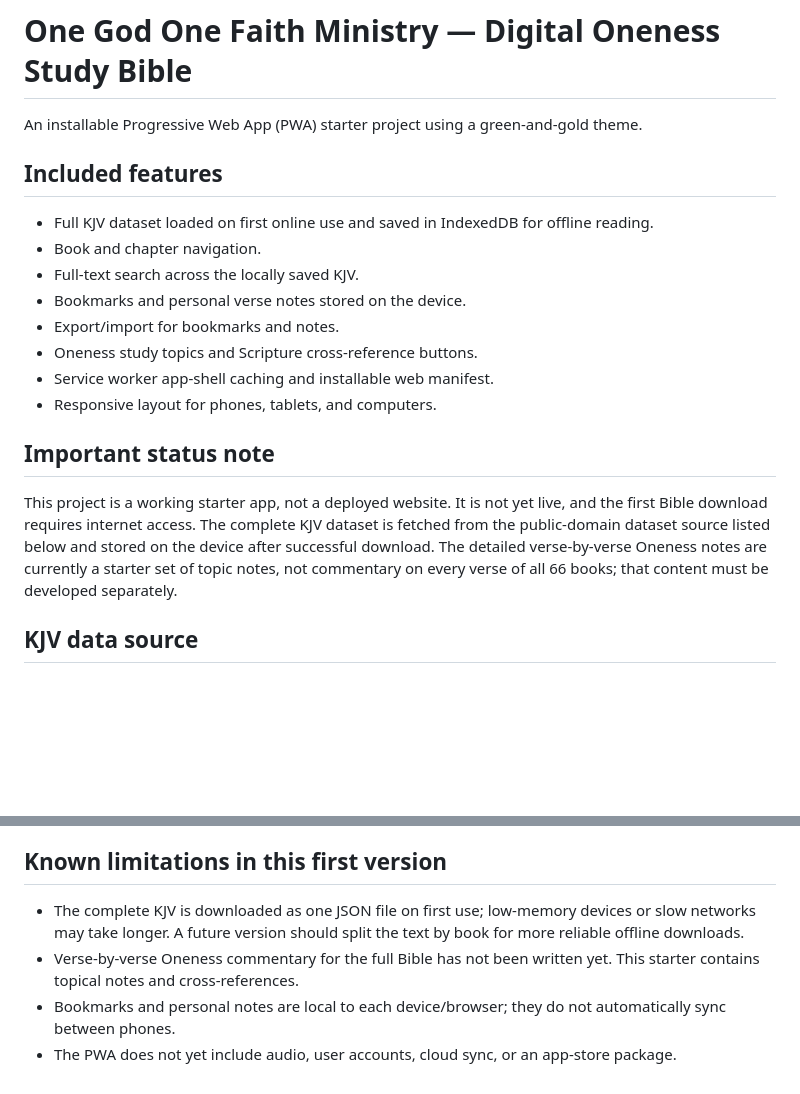
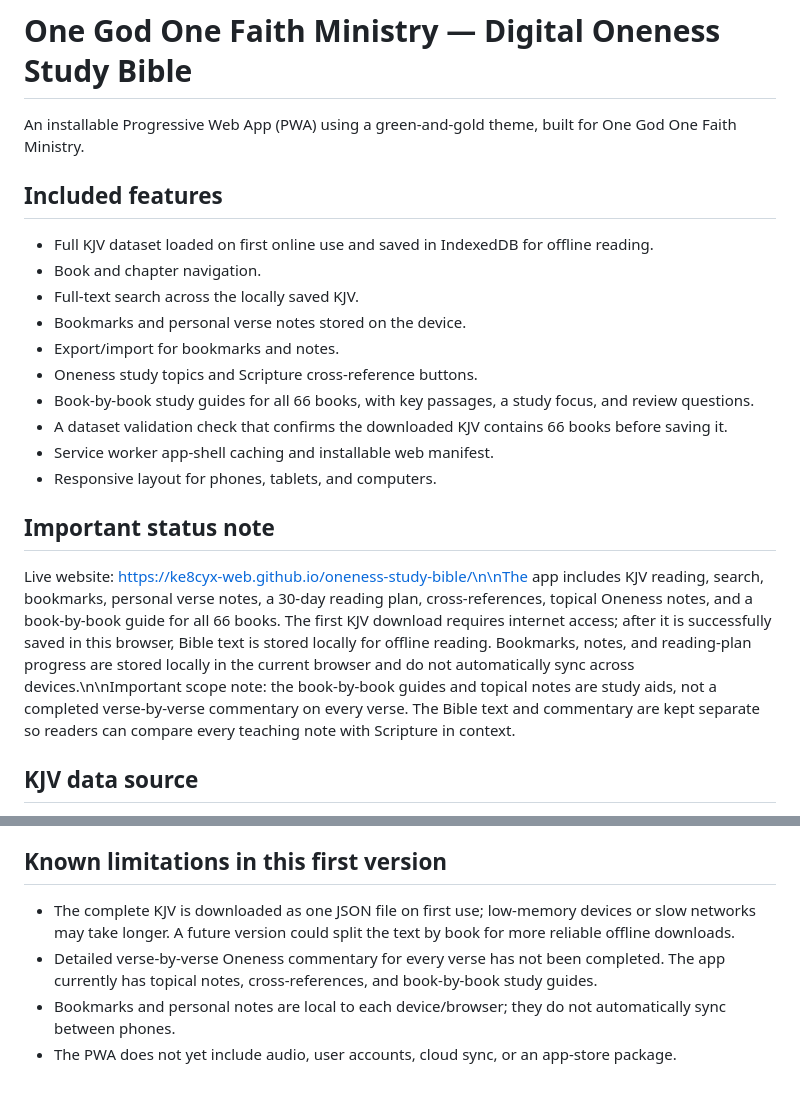
Before and after one commit to ke8cyx-web/oneness-study-bible, a Markdown page: README.md, 2 parts joined by grey strips. Drawn GitHub-style; blank space fills up the shorter version.

Commit message:
Document live app and complete 66-book guide

```diff
--- a/README.md
+++ b/README.md
@@ -1,6 +1,6 @@
 # One God One Faith Ministry — Digital Oneness Study Bible
 
-An installable Progressive Web App (PWA) starter project using a green-and-gold theme.
+An installable Progressive Web App (PWA) using a green-and-gold theme, built for One God One Faith Ministry.
 
 ## Included features
 
@@ -10,12 +10,14 @@ An installable Progressive Web App (PWA) starter project using a green-and-gold
 - Bookmarks and personal verse notes stored on the device.
 - Export/import for bookmarks and notes.
 - Oneness study topics and Scripture cross-reference buttons.
+- Book-by-book study guides for all 66 books, with key passages, a study focus, and review questions.
+- A dataset validation check that confirms the downloaded KJV contains 66 books before saving it.
 - Service worker app-shell caching and installable web manifest.
 - Responsive layout for phones, tablets, and computers.
 
 ## Important status note
 
-This project is a working starter app, not a deployed website. It is not yet live, and the first Bible download requires internet access. The complete KJV dataset is fetched from the public-domain dataset source listed below and stored on the device after successful download. The detailed verse-by-verse Oneness notes are currently a starter set of topic notes, not commentary on every verse of all 66 books; that content must be developed separately.
+Live website: https://ke8cyx-web.github.io/oneness-study-bible/\n\nThe app includes KJV reading, search, bookmarks, personal verse notes, a 30-day reading plan, cross-references, topical Oneness notes, and a book-by-book guide for all 66 books. The first KJV download requires internet access; after it is successfully saved in this browser, Bible text is stored locally for offline reading. Bookmarks, notes, and reading-plan progress are stored locally in the current browser and do not automatically sync across devices.\n\nImportant scope note: the book-by-book guides and topical notes are study aids, not a completed verse-by-verse commentary on every verse. The Bible text and commentary are kept separate so readers can compare every teaching note with Scripture in context.
 
 ## KJV data source
 
@@ -66,7 +68,7 @@ GitHub Pages documentation: https://docs.github.com/en/pages/getting-started-wit
 
 ## Known limitations in this first version
 
-- The complete KJV is downloaded as one JSON file on first use; low-memory devices or slow networks may take longer. A future version should split the text by book for more reliable offline downloads.
-- Verse-by-verse Oneness commentary for the full Bible has not been written yet. This starter contains topical notes and cross-references.
+- The complete KJV is downloaded as one JSON file on first use; low-memory devices or slow networks may take longer. A future version could split the text by book for more reliable offline downloads.
+- Detailed verse-by-verse Oneness commentary for every verse has not been completed. The app currently has topical notes, cross-references, and book-by-book study guides.
 - Bookmarks and personal notes are local to each device/browser; they do not automatically sync between phones.
 - The PWA does not yet include audio, user accounts, cloud sync, or an app-store package.
```
